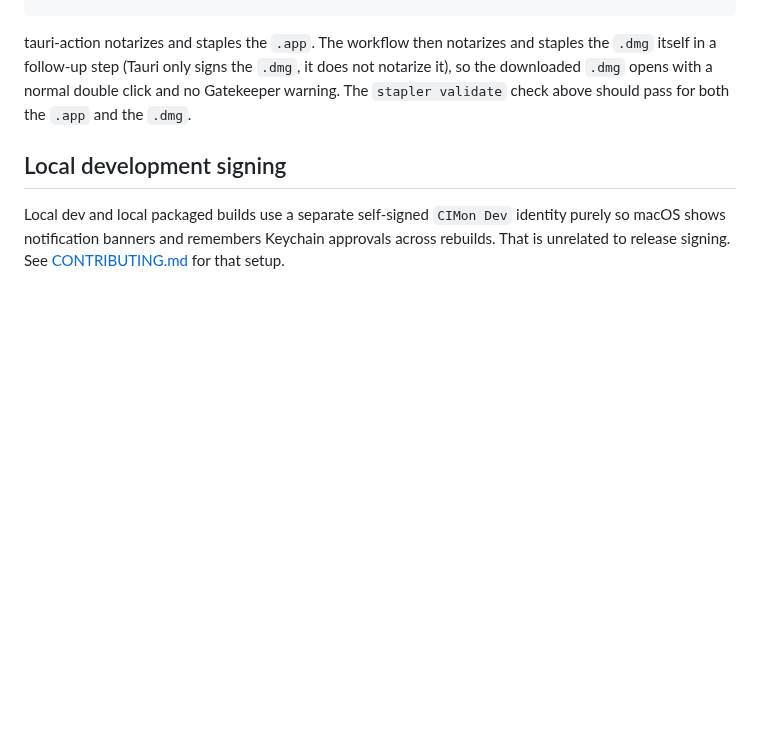
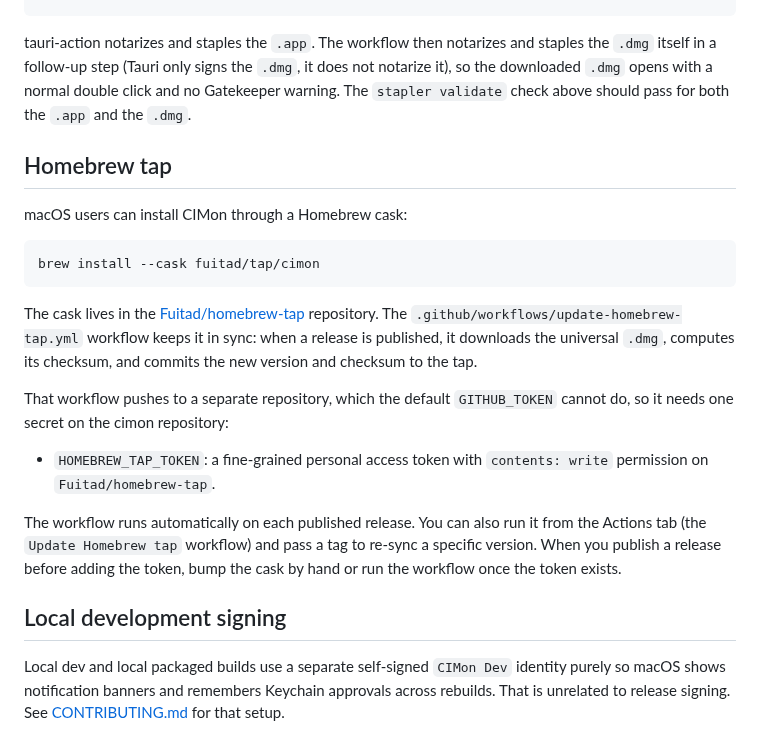
Before and after one commit to Fuitad/cimon, a Markdown page: RELEASING.md, the part around the change. Rendered like a GitHub page; blank space fills up the shorter version.

Commit message:
docs: add Homebrew install and clarify privacy
Add a Homebrew cask install path (brew install --cask fuitad/tap/cimon) and
an update-homebrew-tap workflow that syncs the cask in Fuitad/homebrew-tap on
each published release. Document the tap and its HOMEBREW_TAP_TOKEN secret in
RELEASING.md. Note in the Privacy section that no anonymous usage data or
analytics are sent.

````diff
--- a/RELEASING.md
+++ b/RELEASING.md
@@ -123,6 +123,29 @@ tauri-action notarizes and staples the `.app`. The workflow then notarizes and s
 downloaded `.dmg` opens with a normal double click and no Gatekeeper warning. The `stapler
 validate` check above should pass for both the `.app` and the `.dmg`.
 
+## Homebrew tap
+
+macOS users can install CIMon through a Homebrew cask:
+
+```sh
+brew install --cask fuitad/tap/cimon
+```
+
+The cask lives in the [Fuitad/homebrew-tap](https://github.com/Fuitad/homebrew-tap) repository. The
+`.github/workflows/update-homebrew-tap.yml` workflow keeps it in sync: when a release is published,
+it downloads the universal `.dmg`, computes its checksum, and commits the new version and checksum
+to the tap.
+
+That workflow pushes to a separate repository, which the default `GITHUB_TOKEN` cannot do, so it
+needs one secret on the cimon repository:
+
+- `HOMEBREW_TAP_TOKEN`: a fine-grained personal access token with `contents: write` permission on
+  `Fuitad/homebrew-tap`.
+
+The workflow runs automatically on each published release. You can also run it from the Actions tab
+(the `Update Homebrew tap` workflow) and pass a tag to re-sync a specific version. When you publish
+a release before adding the token, bump the cask by hand or run the workflow once the token exists.
+
 ## Local development signing
 
 Local dev and local packaged builds use a separate self-signed `CIMon Dev` identity purely so
````
Also changed, not shown: README.md (+8 -2 lines), docs/images/popover-multi-account.png, docs/images/popover-status.png, docs/images/settings-projects.png, docs/images/settings-token-health.png, 1 other file.
